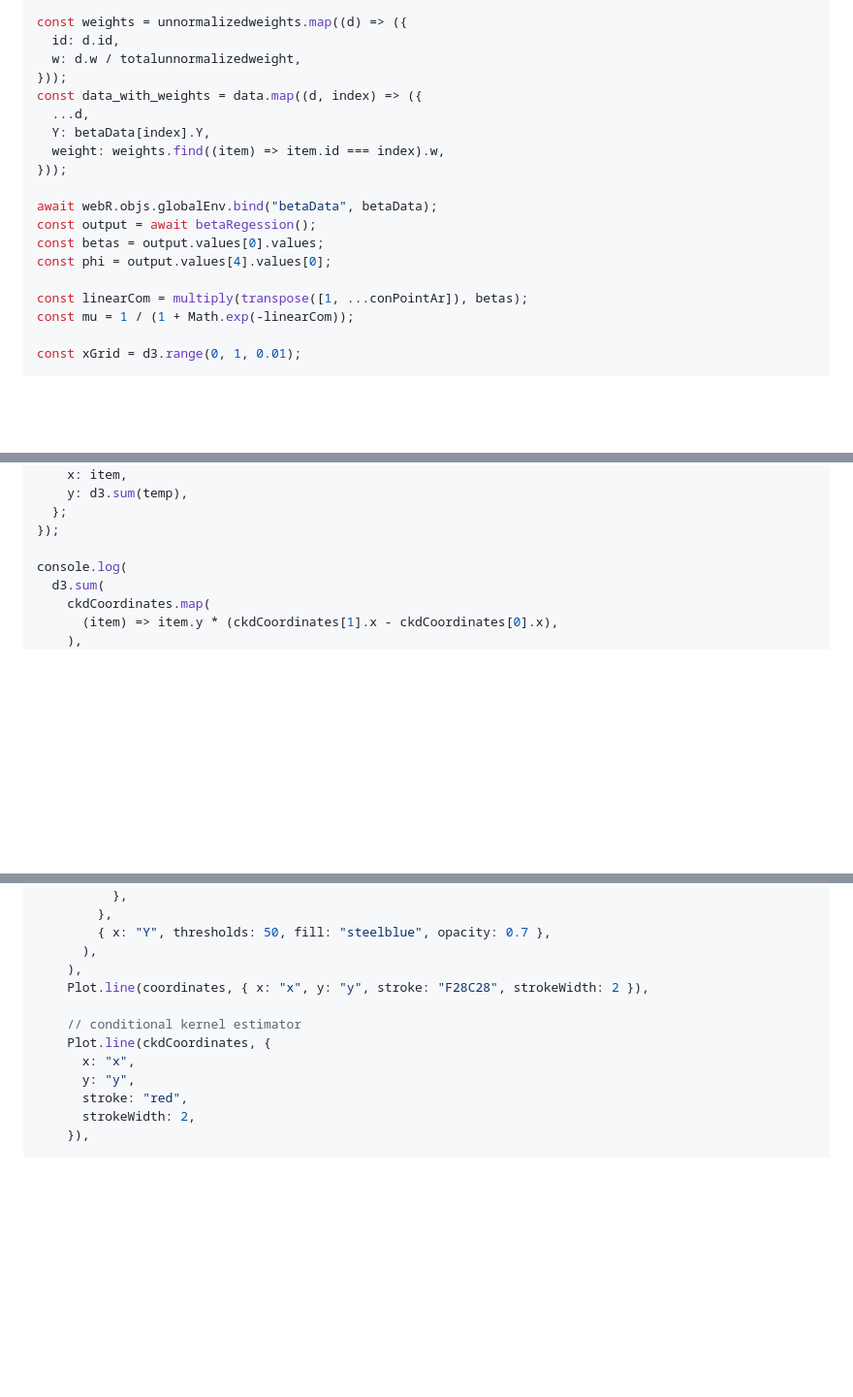
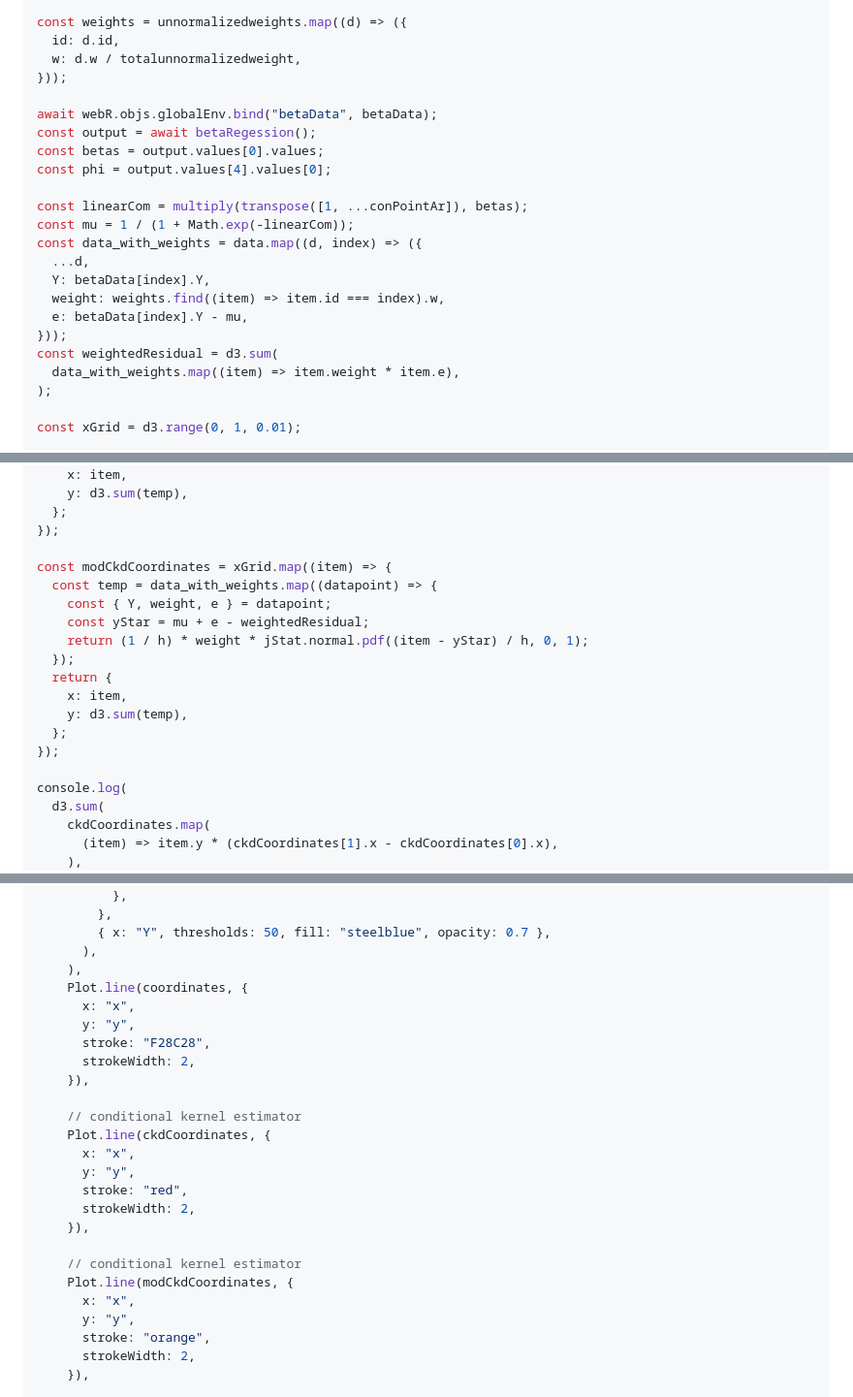
Before and after one commit to lsdyi/vcd_observable, a Markdown page: src/density_estimate.md, 3 parts joined by grey strips. Shown at 97% size. GitHub-like rendering; blank space fills up the shorter version.

Commit message:
feat: add modified estimator

```diff
--- a/src/density_estimate.md
+++ b/src/density_estimate.md
@@ -183,11 +183,6 @@ const weights = unnormalizedweights.map((d) => ({
   id: d.id,
   w: d.w / totalunnormalizedweight,
 }));
-const data_with_weights = data.map((d, index) => ({
-  ...d,
-  Y: betaData[index].Y,
-  weight: weights.find((item) => item.id === index).w,
-}));
 
 await webR.objs.globalEnv.bind("betaData", betaData);
 const output = await betaRegession();
@@ -196,6 +191,15 @@ const phi = output.values[4].values[0];
 
 const linearCom = multiply(transpose([1, ...conPointAr]), betas);
 const mu = 1 / (1 + Math.exp(-linearCom));
+const data_with_weights = data.map((d, index) => ({
+  ...d,
+  Y: betaData[index].Y,
+  weight: weights.find((item) => item.id === index).w,
+  e: betaData[index].Y - mu,
+}));
+const weightedResidual = d3.sum(
+  data_with_weights.map((item) => item.weight * item.e),
+);
 
 const xGrid = d3.range(0, 1, 0.01);
 
@@ -241,6 +245,18 @@ const ckdCoordinates = xGrid.map((item) => {
   };
 });
 
+const modCkdCoordinates = xGrid.map((item) => {
+  const temp = data_with_weights.map((datapoint) => {
+    const { Y, weight, e } = datapoint;
+    const yStar = mu + e - weightedResidual;
+    return (1 / h) * weight * jStat.normal.pdf((item - yStar) / h, 0, 1);
+  });
+  return {
+    x: item,
+    y: d3.sum(temp),
+  };
+});
+
 console.log(
   d3.sum(
     ckdCoordinates.map(
@@ -275,13 +291,26 @@ const pdfplot = Plot.plot({
         { x: "Y", thresholds: 50, fill: "steelblue", opacity: 0.7 },
       ),
     ),
-    Plot.line(coordinates, { x: "x", y: "y", stroke: "F28C28", strokeWidth: 2 }),
+    Plot.line(coordinates, {
+      x: "x",
+      y: "y",
+      stroke: "F28C28",
+      strokeWidth: 2,
+    }),
 
     // conditional kernel estimator
     Plot.line(ckdCoordinates, {
       x: "x",
       y: "y",
       stroke: "red",
+      strokeWidth: 2,
+    }),
+
+    // conditional kernel estimator
+    Plot.line(modCkdCoordinates, {
+      x: "x",
+      y: "y",
+      stroke: "orange",
       strokeWidth: 2,
     }),
 
```
